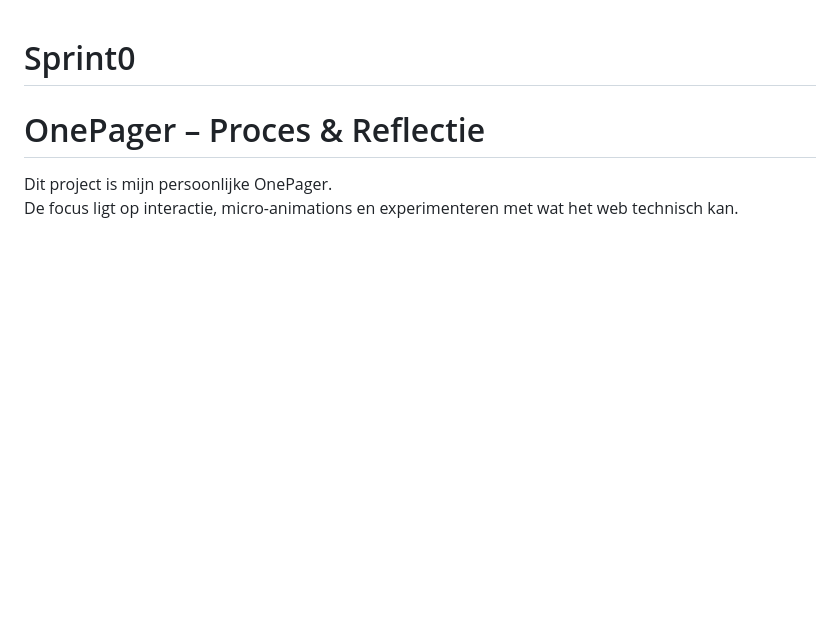
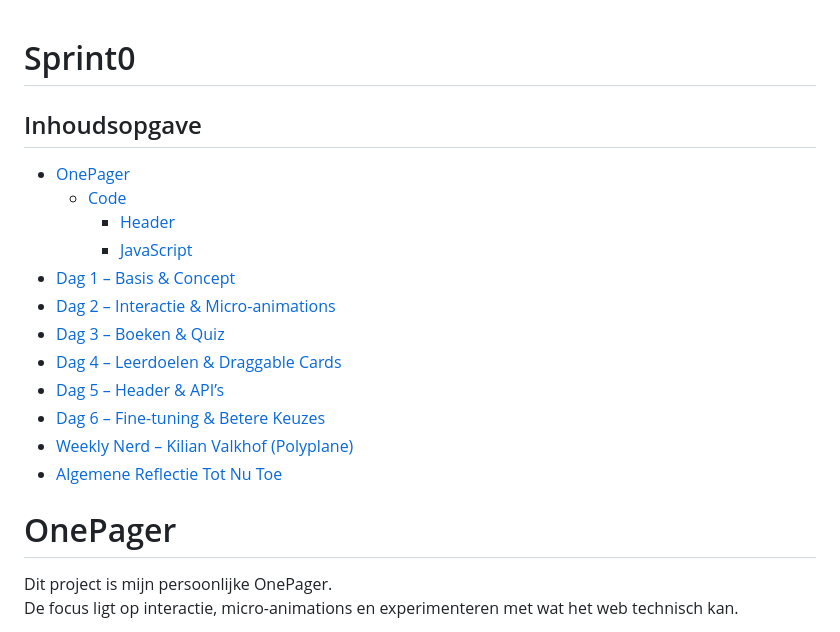
Before and after one commit to Alexiatech/Sprint0, a Markdown page: README.md, the part around the change. GitHub-like rendering; blank space fills up the shorter version.

```diff
--- a/README.md
+++ b/README.md
@@ -1,7 +1,21 @@
 # Sprint0
 
+## Inhoudsopgave
 
-# OnePager – Proces & Reflectie
+- [OnePager](#onepager)
+  - [Code](#code)
+    - [Header](#header)
+    - [JavaScript](#javascript)
+- [Dag 1 – Basis & Concept](#dag-1--basis--concept)
+- [Dag 2 – Interactie & Micro-animations](#dag-2--interactie--micro-animations)
+- [Dag 3 – Boeken & Quiz](#dag-3--boeken--quiz)
+- [Dag 4 – Leerdoelen & Draggable Cards](#dag-4--leerdoelen--draggable-cards)
+- [Dag 5 – Header & API’s](#dag-5--header--apis)
+- [Dag 6 – Fine-tuning & Betere Keuzes](#dag-6--fine-tuning--betere-keuzes)
+- [Weekly Nerd – Kilian Valkhof (Polyplane)](#weekly-nerd--kilian-valkhof-polyplane)
+- [Algemene Reflectie Tot Nu Toe](#algemene-reflectie-tot-nu-toe)
+
+# OnePager
 
 Dit project is mijn persoonlijke OnePager.
 De focus ligt op interactie, micro-animations en experimenteren met wat het web technisch kan.
```
